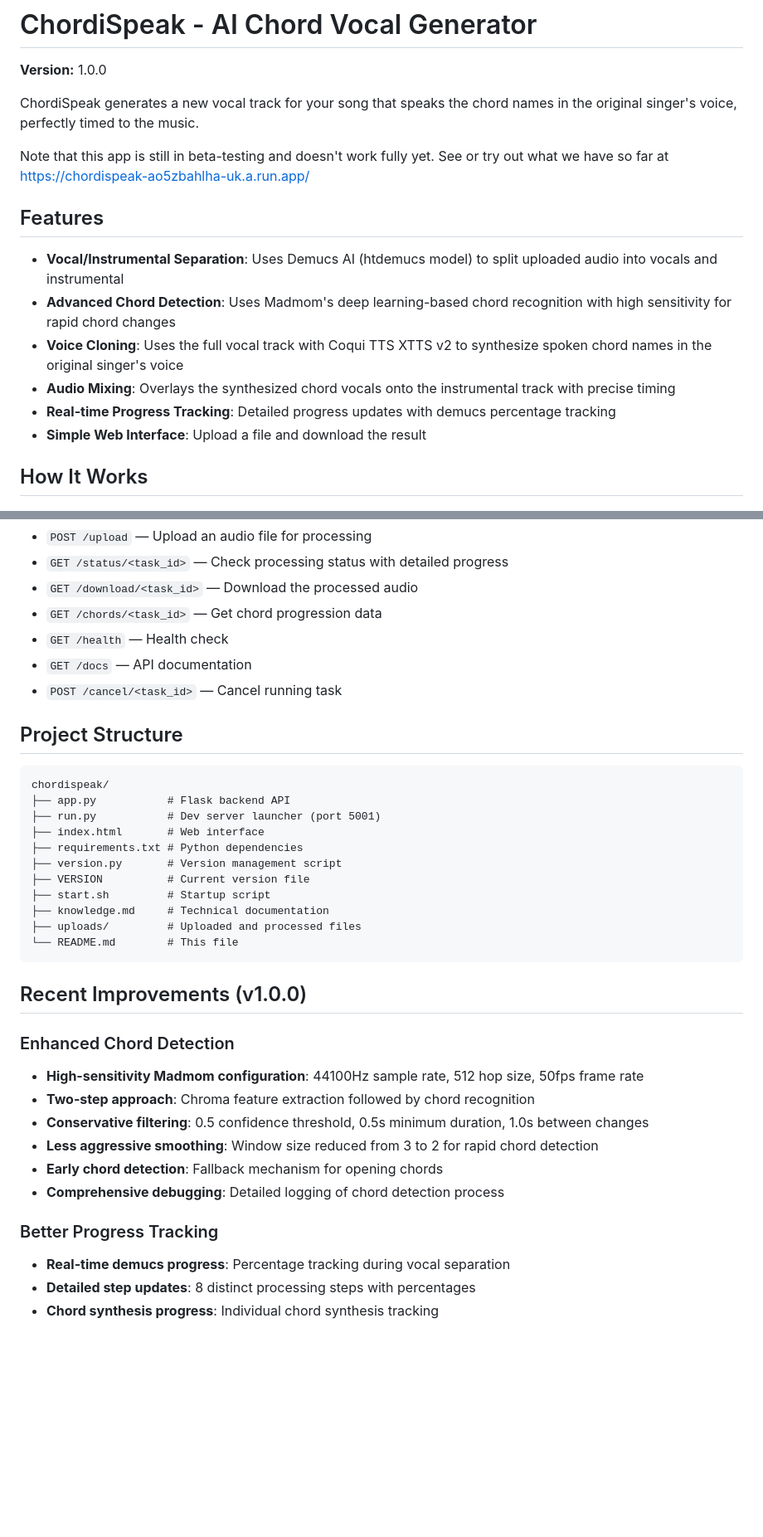
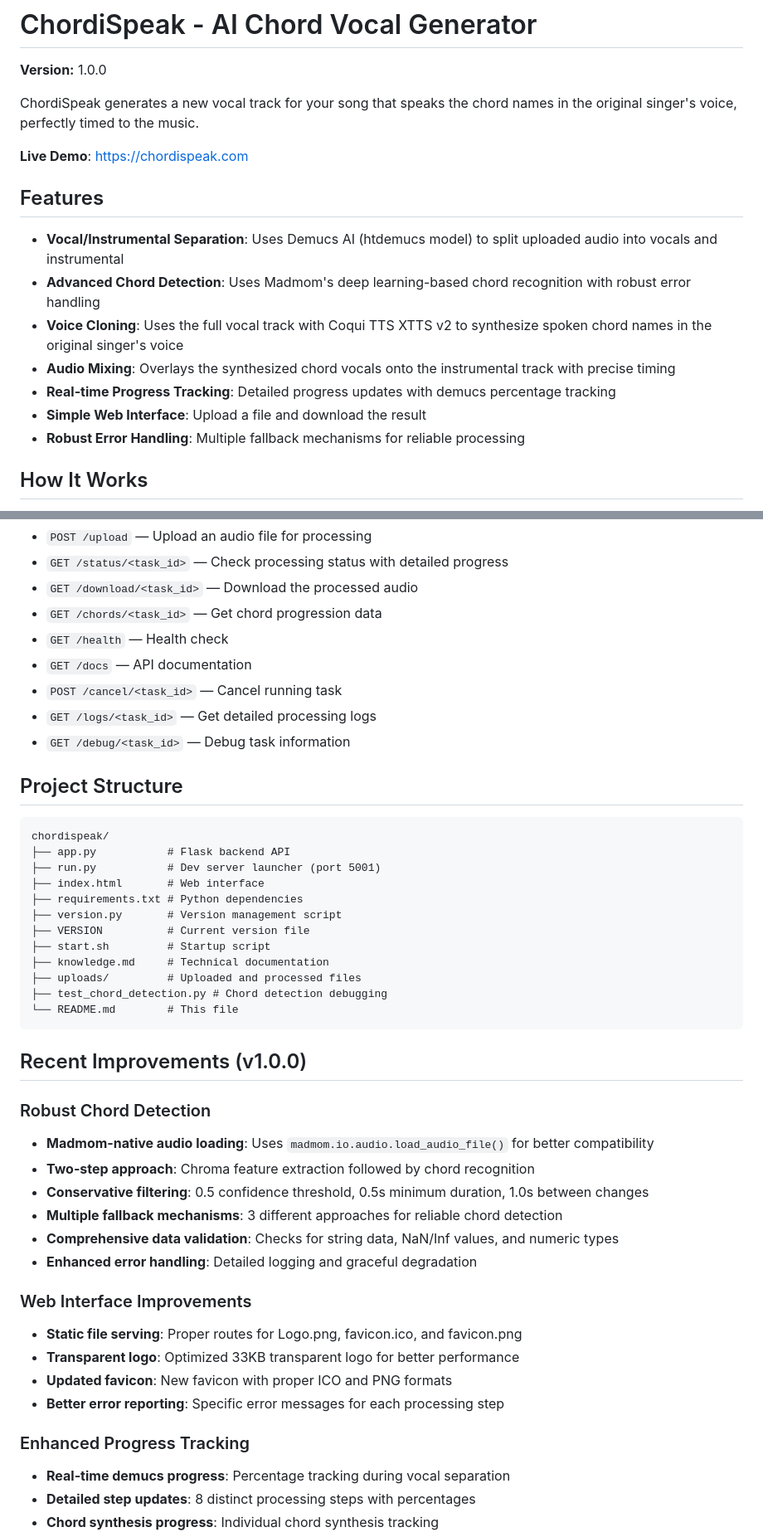
Before and after one commit to 151henry151/chordispeak, a Markdown page: README.md, 2 parts joined by grey strips. Shown at 83% size. Drawn GitHub-style; blank space fills up the shorter version.

Commit message:
Update README with all recent improvements
- Add live demo URL (chordispeak.com)
- Document robust chord detection with madmom-native audio loading
- Add web interface improvements (static files, transparent logo, favicon)
- Update API endpoints to include logs and debug routes
- Document multiple fallback mechanisms for reliable processing
- Add comprehensive data validation and error handling details
- Update project structure to include test_chord_detection.py
- Remove beta-testing note and single algorithm limitation

````diff
--- a/README.md
+++ b/README.md
@@ -4,16 +4,16 @@
 
 ChordiSpeak generates a new vocal track for your song that speaks the chord names in the original singer's voice, perfectly timed to the music.
 
-Note that this app is still in beta-testing and doesn't work fully yet. See or try out what we have so far at https://chordispeak-ao5zbahlha-uk.a.run.app/
-
+**Live Demo**: https://chordispeak.com
 
 ## Features
 - **Vocal/Instrumental Separation**: Uses Demucs AI (htdemucs model) to split uploaded audio into vocals and instrumental
-- **Advanced Chord Detection**: Uses Madmom's deep learning-based chord recognition with high sensitivity for rapid chord changes
+- **Advanced Chord Detection**: Uses Madmom's deep learning-based chord recognition with robust error handling
 - **Voice Cloning**: Uses the full vocal track with Coqui TTS XTTS v2 to synthesize spoken chord names in the original singer's voice
 - **Audio Mixing**: Overlays the synthesized chord vocals onto the instrumental track with precise timing
 - **Real-time Progress Tracking**: Detailed progress updates with demucs percentage tracking
 - **Simple Web Interface**: Upload a file and download the result
+- **Robust Error Handling**: Multiple fallback mechanisms for reliable processing
 
 ## How It Works
 1. **Upload** your audio file (MP3, WAV, FLAC, M4A) via the web interface (max 50MB)
@@ -88,6 +88,8 @@ Chord types are pronounced as: "AY MINOR", "BEE SEVENTH", "SEE MAJOR SEVENTH", e
 - `GET /health` — Health check
 - `GET /docs` — API documentation
 - `POST /cancel/<task_id>` — Cancel running task
+- `GET /logs/<task_id>` — Get detailed processing logs
+- `GET /debug/<task_id>` — Debug task information
 
 ## Project Structure
 ```
@@ -101,20 +103,27 @@ chordispeak/
 ├── start.sh         # Startup script
 ├── knowledge.md     # Technical documentation
 ├── uploads/         # Uploaded and processed files
+├── test_chord_detection.py # Chord detection debugging
 └── README.md        # This file
 ```
 
 ## Recent Improvements (v1.0.0)
 
-### Enhanced Chord Detection
-- **High-sensitivity Madmom configuration**: 44100Hz sample rate, 512 hop size, 50fps frame rate
+### Robust Chord Detection
+- **Madmom-native audio loading**: Uses `madmom.io.audio.load_audio_file()` for better compatibility
 - **Two-step approach**: Chroma feature extraction followed by chord recognition
 - **Conservative filtering**: 0.5 confidence threshold, 0.5s minimum duration, 1.0s between changes
-- **Less aggressive smoothing**: Window size reduced from 3 to 2 for rapid chord detection
-- **Early chord detection**: Fallback mechanism for opening chords
-- **Comprehensive debugging**: Detailed logging of chord detection process
+- **Multiple fallback mechanisms**: 3 different approaches for reliable chord detection
+- **Comprehensive data validation**: Checks for string data, NaN/Inf values, and numeric types
+- **Enhanced error handling**: Detailed logging and graceful degradation
 
-### Better Progress Tracking
+### Web Interface Improvements
+- **Static file serving**: Proper routes for Logo.png, favicon.ico, and favicon.png
+- **Transparent logo**: Optimized 33KB transparent logo for better performance
+- **Updated favicon**: New favicon with proper ICO and PNG formats
+- **Better error reporting**: Specific error messages for each processing step
+
+### Enhanced Progress Tracking
 - **Real-time demucs progress**: Percentage tracking during vocal separation
 - **Detailed step updates**: 8 distinct processing steps with percentages
 - **Chord synthesis progress**: Individual chord synthesis tracking
````
Also changed, not shown: other parts of README.md (+3 -4 lines).
